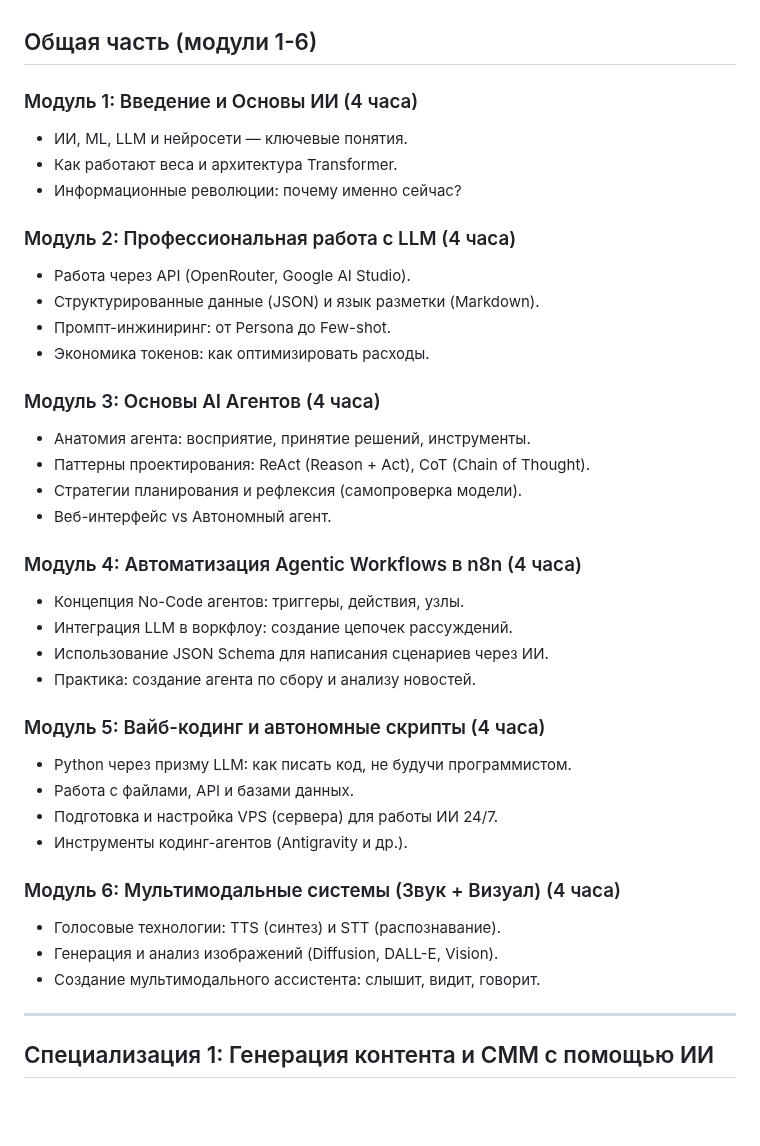
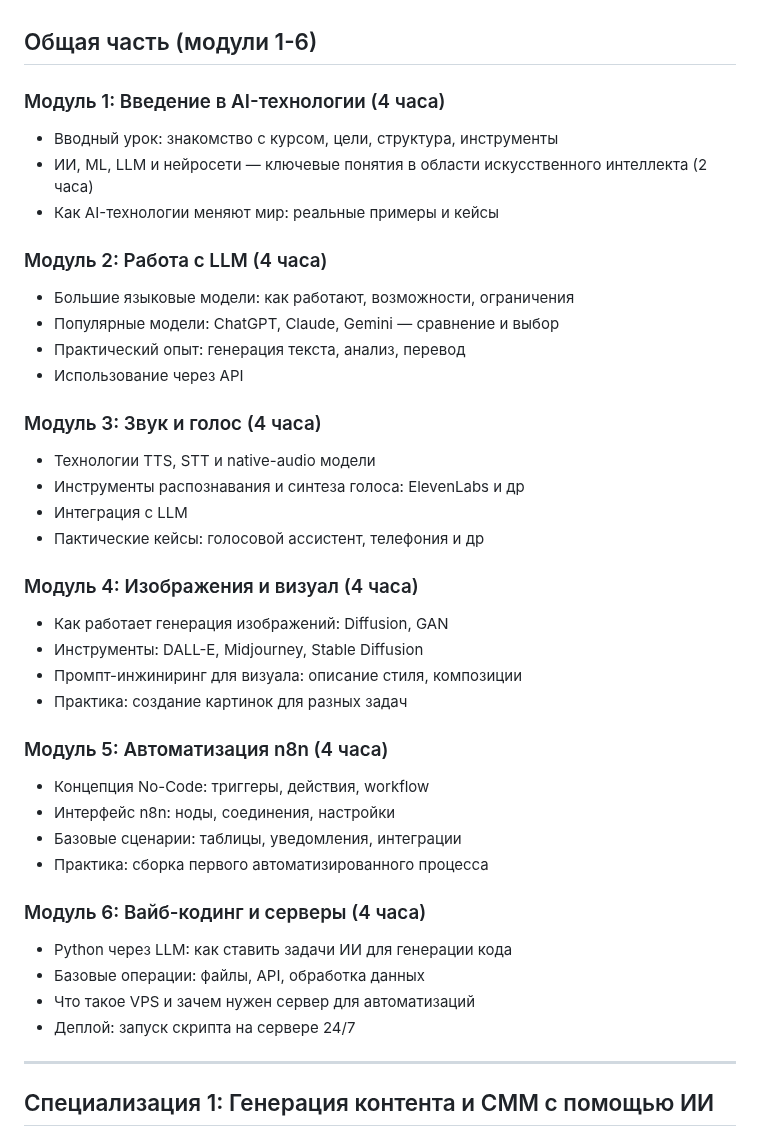
Before and after one commit to sekachev/agentic_ai, a Markdown page: Программы курсов.md, the part around the change. Drawn GitHub-style; blank space fills up the shorter version.

Commit message:
vault backup: 2026-01-10 13:46:43

```diff
--- a/Программы курсов.md
+++ b/Программы курсов.md
@@ -1,38 +1,45 @@
 ## Общая часть (модули 1-6)
 
-### Модуль 1: Введение и Основы ИИ (4 часа)
-- ИИ, ML, LLM и нейросети — ключевые понятия.
-- Как работают веса и архитектура Transformer.
-- Информационные революции: почему именно сейчас?
+### Модуль 1: Введение в AI-технологии (4 часа)
 
-### Модуль 2: Профессиональная работа с LLM (4 часа)
-- Работа через API (OpenRouter, Google AI Studio).
-- Структурированные данные (JSON) и язык разметки (Markdown).
-- Промпт-инжиниринг: от Persona до Few-shot.
-- Экономика токенов: как оптимизировать расходы.
+- Вводный урок: знакомство с курсом, цели, структура, инструменты
+- ИИ, ML, LLM и нейросети — ключевые понятия в области искусственного интеллекта (2 часа)
+- Как AI-технологии меняют мир: реальные примеры и кейсы
 
-### Модуль 3: Основы AI Агентов (4 часа)
-- Анатомия агента: восприятие, принятие решений, инструменты.
-- Паттерны проектирования: ReAct (Reason + Act), CoT (Chain of Thought).
-- Стратегии планирования и рефлексия (самопроверка модели).
-- Веб-интерфейс vs Автономный агент.
+### Модуль 2: Работа с LLM (4 часа)
 
-### Модуль 4: Автоматизация Agentic Workflows в n8n (4 часа)
-- Концепция No-Code агентов: триггеры, действия, узлы.
-- Интеграция LLM в воркфлоу: создание цепочек рассуждений.
-- Использование JSON Schema для написания сценариев через ИИ.
-- Практика: создание агента по сбору и анализу новостей.
+- Большие языковые модели: как работают, возможности, ограничения
+- Популярные модели: ChatGPT, Claude, Gemini — сравнение и выбор
+- Практический опыт: генерация текста, анализ, перевод
+- Использование через API
 
-### Модуль 5: Вайб-кодинг и автономные скрипты (4 часа)
-- Python через призму LLM: как писать код, не будучи программистом.
-- Работа с файлами, API и базами данных.
-- Подготовка и настройка VPS (сервера) для работы ИИ 24/7.
-- Инструменты кодинг-агентов (Antigravity и др.).
+### Модуль 3: Звук и голос (4 часа)
 
-### Модуль 6: Мультимодальные системы (Звук + Визуал) (4 часа)
-- Голосовые технологии: TTS (синтез) и STT (распознавание).
-- Генерация и анализ изображений (Diffusion, DALL-E, Vision).
-- Создание мультимодального ассистента: слышит, видит, говорит.
+- Технологии TTS, STT и native-audio модели
+- Инструменты распознавания и синтеза голоса: ElevenLabs и др
+- Интеграция с LLM
+- Пактические кейсы: голосовой ассистент, телефония и др
+
+### Модуль 4: Изображения и визуал (4 часа)
+
+- Как работает генерация изображений: Diffusion, GAN
+- Инструменты: DALL-E, Midjourney, Stable Diffusion
+- Промпт-инжиниринг для визуала: описание стиля, композиции
+- Практика: создание картинок для разных задач
+
+### Модуль 5: Автоматизация n8n (4 часа)
+
+- Концепция No-Code: триггеры, действия, workflow
+- Интерфейс n8n: ноды, соединения, настройки
+- Базовые сценарии: таблицы, уведомления, интеграции
+- Практика: сборка первого автоматизированного процесса
+
+### Модуль 6: Вайб-кодинг и серверы (4 часа)
+
+- Python через LLM: как ставить задачи ИИ для генерации кода
+- Базовые операции: файлы, API, обработка данных
+- Что такое VPS и зачем нужен сервер для автоматизаций
+- Деплой: запуск скрипта на сервере 24/7
 
 ---
 
```
